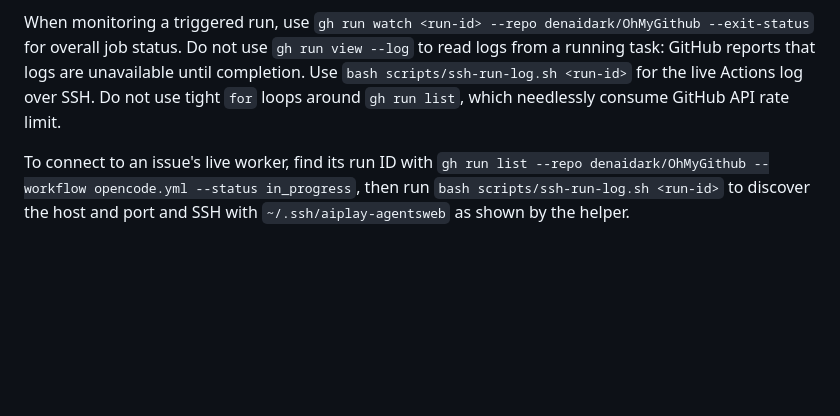
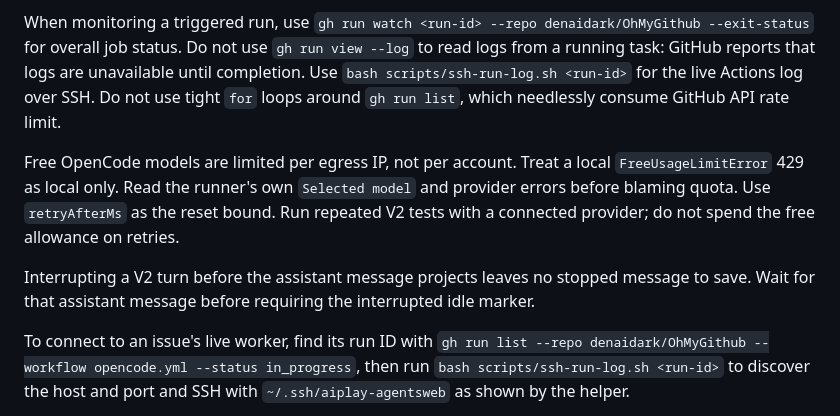
Before and after one commit to denaidark/OhMyGithub, a Markdown page: AGENTS.md, the part around the change. Drawn GitHub-style; blank space fills up the shorter version.

Commit message:
Record OpenCode free-tier and V2 stop-test constraints
A local FreeUsageLimit 429 was misread as a shared pool. Evidence shows per-egress-IP quotas: at 07:09 UTC a runner still selected and used deepseek-v4.1-flash-free while the local Mac was already rejected at 07:06. Record the per-IP scope, the retryAfterMs reset bound, and the rule to read each runner selected-model and provider error before blaming quota.

Also record that interrupting a V2 turn before its assistant message is projected leaves no stopped message to checkpoint, which broke hosted stop tests while passing locally.

Verification: git diff --check passed. Only AGENTS.md is staged; the pending V2 API edits remain untouched.

Chat-ID: 01a18ba3-dd4d-72e3-a15c-04521572f9e8

```diff
--- a/AGENTS.md
+++ b/AGENTS.md
@@ -70,6 +70,15 @@ logs are unavailable until completion. Use `bash scripts/ssh-run-log.sh <run-id>
 for the live Actions log over SSH. Do not use tight `for` loops around `gh run list`,
 which needlessly consume GitHub API rate limit.
 
+Free OpenCode models are limited per egress IP, not per account.
+Treat a local `FreeUsageLimitError` 429 as local only.
+Read the runner's own `Selected model` and provider errors before blaming quota.
+Use `retryAfterMs` as the reset bound.
+Run repeated V2 tests with a connected provider; do not spend the free allowance on retries.
+
+Interrupting a V2 turn before the assistant message projects leaves no stopped message to save.
+Wait for that assistant message before requiring the interrupted idle marker.
+
 To connect to an issue's live worker, find its run ID with
 `gh run list --repo denaidark/OhMyGithub --workflow opencode.yml --status in_progress`,
 then run `bash scripts/ssh-run-log.sh <run-id>` to discover the host and port and SSH
```
